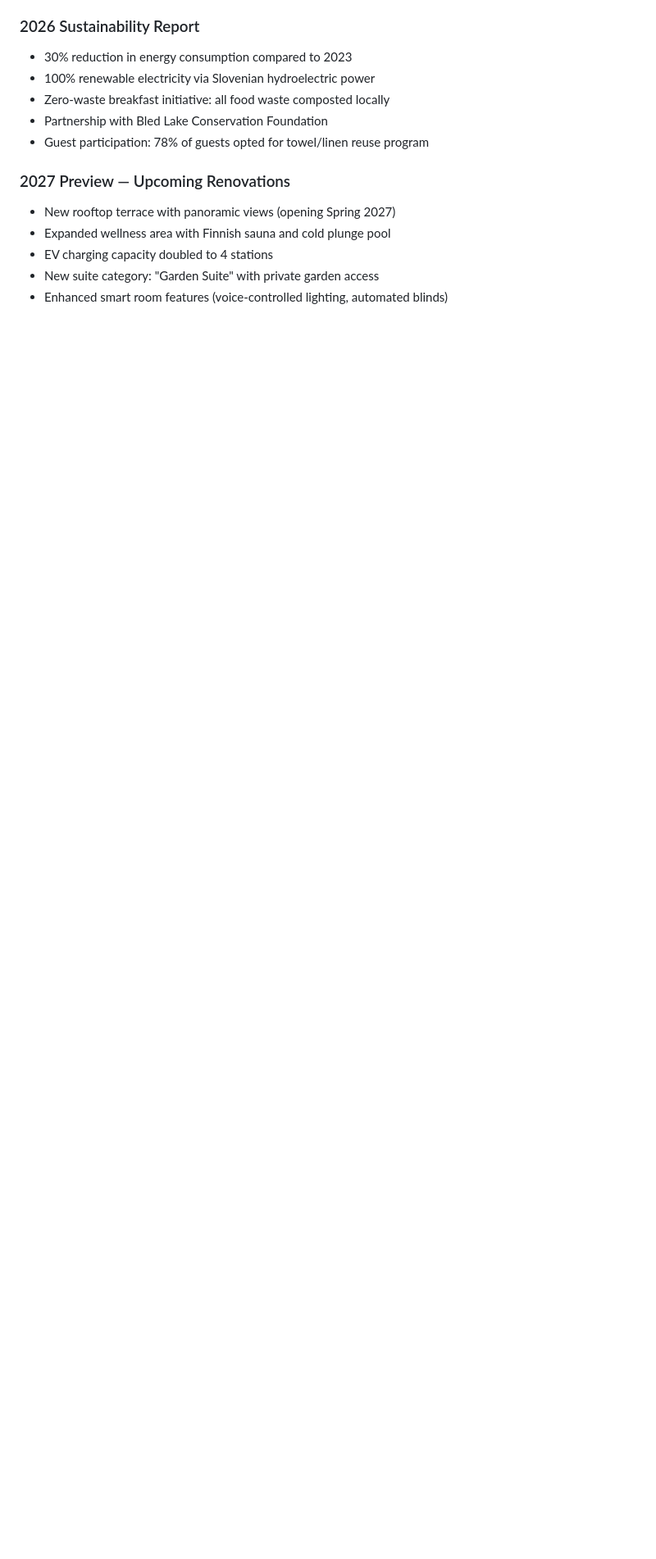
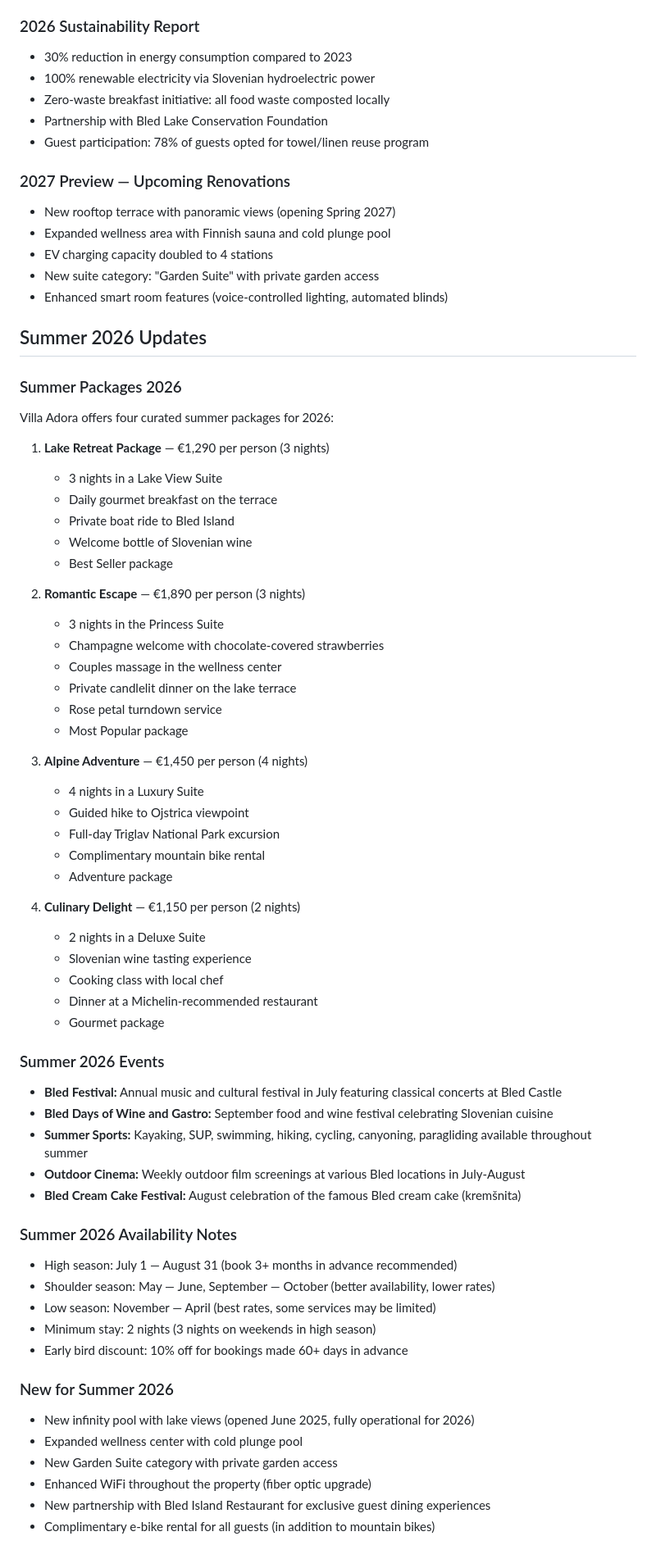
Before and after one commit to Isakzvegelj/villa-adora-bot, a Markdown page: knowledge_base.md, the part around the change. Shown at 82% size. GitHub-like rendering; blank space fills up the shorter version.

Commit message:
feat(kb): add summer 2026 packages, events, availability, and new amenities
- Add 4 summer 2026 package descriptions (Lake Retreat, Romantic Escape, Alpine Adventure, Culinary Delight)
- Add summer 2026 events (Bled Festival, Wine & Gastro, Outdoor Cinema, Cream Cake Festival)
- Add summer 2026 availability notes (high/shoulder/low season, minimum stay, early bird)
- Add new for summer 2026 amenities (infinity pool, cold plunge, Garden Suite, e-bikes, fiber WiFi)

```diff
--- a/knowledge_base.md
+++ b/knowledge_base.md
@@ -680,3 +680,59 @@
 - EV charging capacity doubled to 4 stations
 - New suite category: "Garden Suite" with private garden access
 - Enhanced smart room features (voice-controlled lighting, automated blinds)
+
+## Summer 2026 Updates
+
+### Summer Packages 2026
+Villa Adora offers four curated summer packages for 2026:
+
+1. **Lake Retreat Package** — €1,290 per person (3 nights)
+   - 3 nights in a Lake View Suite
+   - Daily gourmet breakfast on the terrace
+   - Private boat ride to Bled Island
+   - Welcome bottle of Slovenian wine
+   - Best Seller package
+
+2. **Romantic Escape** — €1,890 per person (3 nights)
+   - 3 nights in the Princess Suite
+   - Champagne welcome with chocolate-covered strawberries
+   - Couples massage in the wellness center
+   - Private candlelit dinner on the lake terrace
+   - Rose petal turndown service
+   - Most Popular package
+
+3. **Alpine Adventure** — €1,450 per person (4 nights)
+   - 4 nights in a Luxury Suite
+   - Guided hike to Ojstrica viewpoint
+   - Full-day Triglav National Park excursion
+   - Complimentary mountain bike rental
+   - Adventure package
+
+4. **Culinary Delight** — €1,150 per person (2 nights)
+   - 2 nights in a Deluxe Suite
+   - Slovenian wine tasting experience
+   - Cooking class with local chef
+   - Dinner at a Michelin-recommended restaurant
+   - Gourmet package
+
+### Summer 2026 Events
+- **Bled Festival:** Annual music and cultural festival in July featuring classical concerts at Bled Castle
+- **Bled Days of Wine and Gastro:** September food and wine festival celebrating Slovenian cuisine
+- **Summer Sports:** Kayaking, SUP, swimming, hiking, cycling, canyoning, paragliding available throughout summer
+- **Outdoor Cinema:** Weekly outdoor film screenings at various Bled locations in July-August
+- **Bled Cream Cake Festival:** August celebration of the famous Bled cream cake (kremšnita)
+
+### Summer 2026 Availability Notes
+- High season: July 1 — August 31 (book 3+ months in advance recommended)
+- Shoulder season: May — June, September — October (better availability, lower rates)
+- Low season: November — April (best rates, some services may be limited)
+- Minimum stay: 2 nights (3 nights on weekends in high season)
+- Early bird discount: 10% off for bookings made 60+ days in advance
+
+### New for Summer 2026
+- New infinity pool with lake views (opened June 2025, fully operational for 2026)
+- Expanded wellness center with cold plunge pool
+- New Garden Suite category with private garden access
+- Enhanced WiFi throughout the property (fiber optic upgrade)
+- New partnership with Bled Island Restaurant for exclusive guest dining experiences
+- Complimentary e-bike rental for all guests (in addition to mountain bikes)
```
